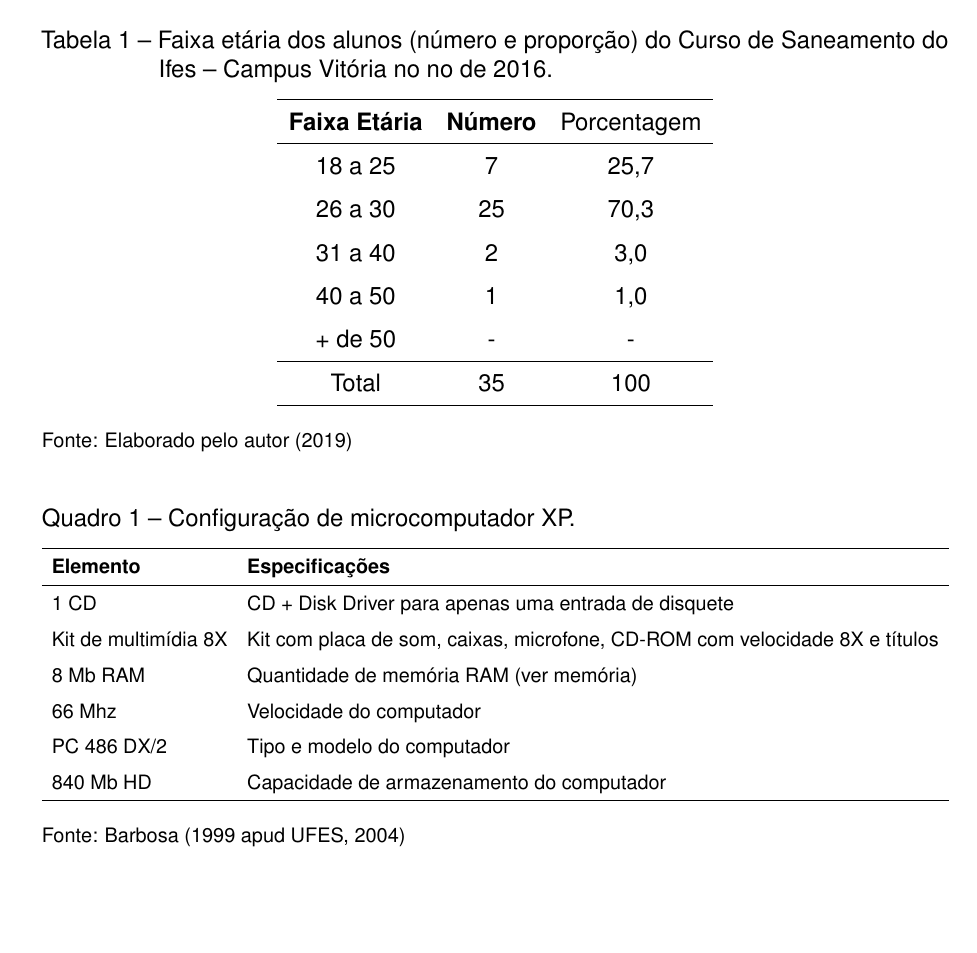
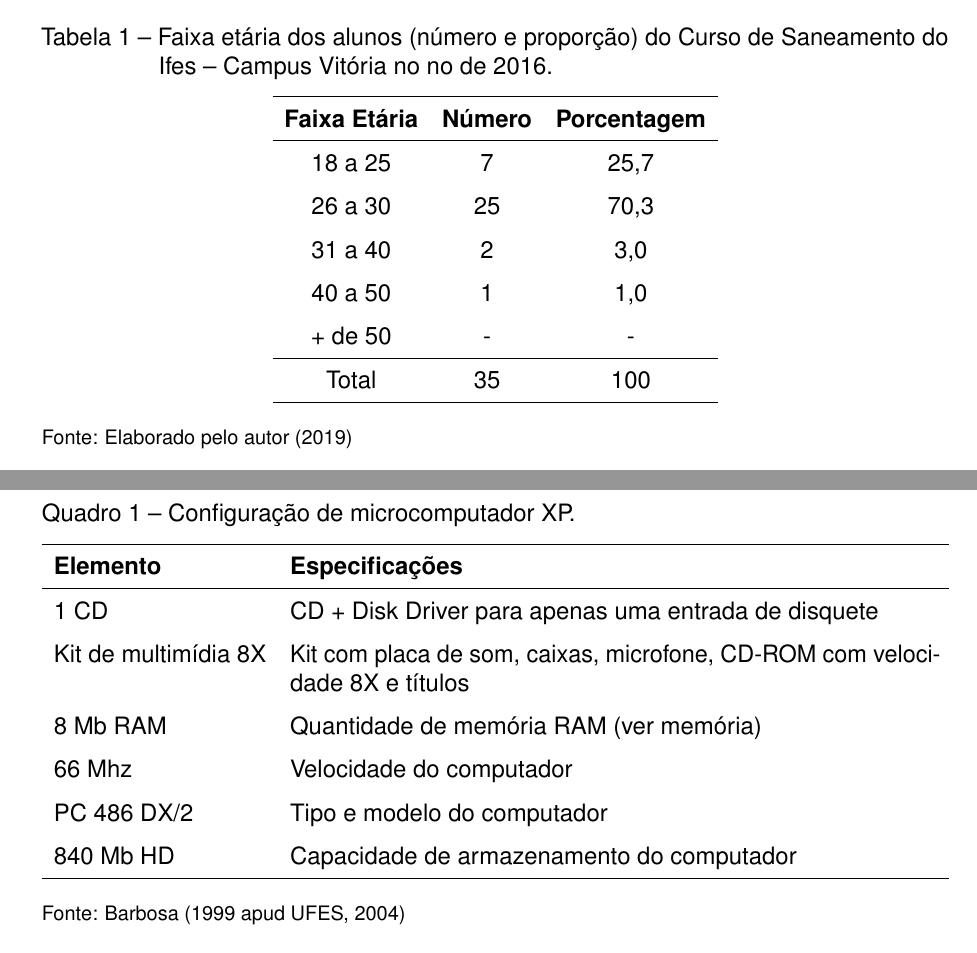
Before and after one commit to hsneto/iftex, a LaTeX document (main.tex, which reads iftex.cls, textuais/testes.tex): part of page 20 of 26 before the commit and two parts of pages 20 and 21 of 26 after it, the two joined at a grey line, cut so that both start at the same text, the shorter picture padded with empty space. Compiled offline with pdfLaTeX.

Commit message:
tabelas com tabularx

```diff
--- a/iftex.cls
+++ b/iftex.cls
@@ -46,8 +46,8 @@
 \usepackage{indentfirst}		% Indenta o primeiro parágrafo de cada seção
 \usepackage[dvipsnames]{xcolor} % Controle das cores
 \usepackage{graphicx}			% Inclusão de gráficos
-\usepackage{microtype} 			% para melhorias de justificação
-
+\usepackage{microtype} 			% Para melhorias de justificação
+\usepackage{tabularx}           % Para tabelas
 \usepackage[brazilian,hyperpageref]{backref}
 \usepackage[abnt-emphasize=bf, alf, abnt-full-initials=yes]{abntex2cite} % Citações padrão ABNT
 
--- a/textuais/testes.tex
+++ b/textuais/testes.tex
@@ -40,7 +40,7 @@ Segue exemplos de como usar tabelas e quadros.
 
   \begin{tabular}{ccc}
     \hline
-    \bfseries Faixa Etária & \bfseries Número & Porcentagem\\
+    \bfseries Faixa Etária & \bfseries Número & \bfseries Porcentagem\\
     \hline
     18 a 25 & 7 & 25,7 \\
     26 a 30 & 25 & 70,3 \\
@@ -60,8 +60,7 @@ Segue exemplos de como usar tabelas e quadros.
   \label{quad: quadro1}
   \centering
 
-  \resizebox{\textwidth}{!}{%
-  \begin{tabular}{ll}
+  \begin{tabularx}{\textwidth}{lX}
     \hline
     \bfseries Elemento & \bfseries Especificações\\
     \hline
@@ -72,7 +71,7 @@ Segue exemplos de como usar tabelas e quadros.
     PC 486 DX/2 & Tipo e modelo do computador \\
     840 Mb HD & Capacidade de armazenamento do computador \\
     \hline
-  \end{tabular}}
+  \end{tabularx}
 
   \legend{Barbosa (1999 apud UFES, 2004)}
 \end{quadro}
```
Also changed, not shown: README.md.
